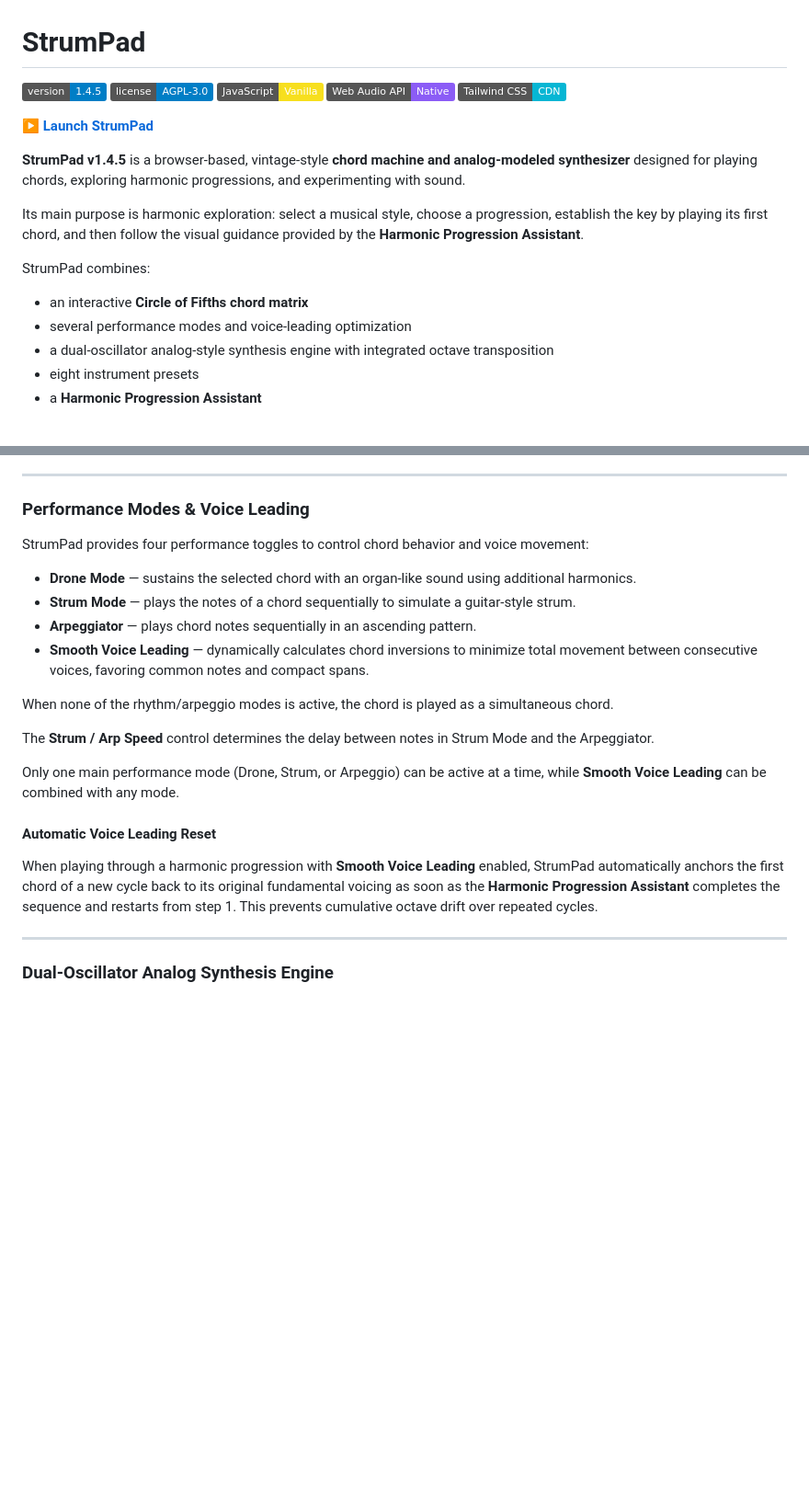
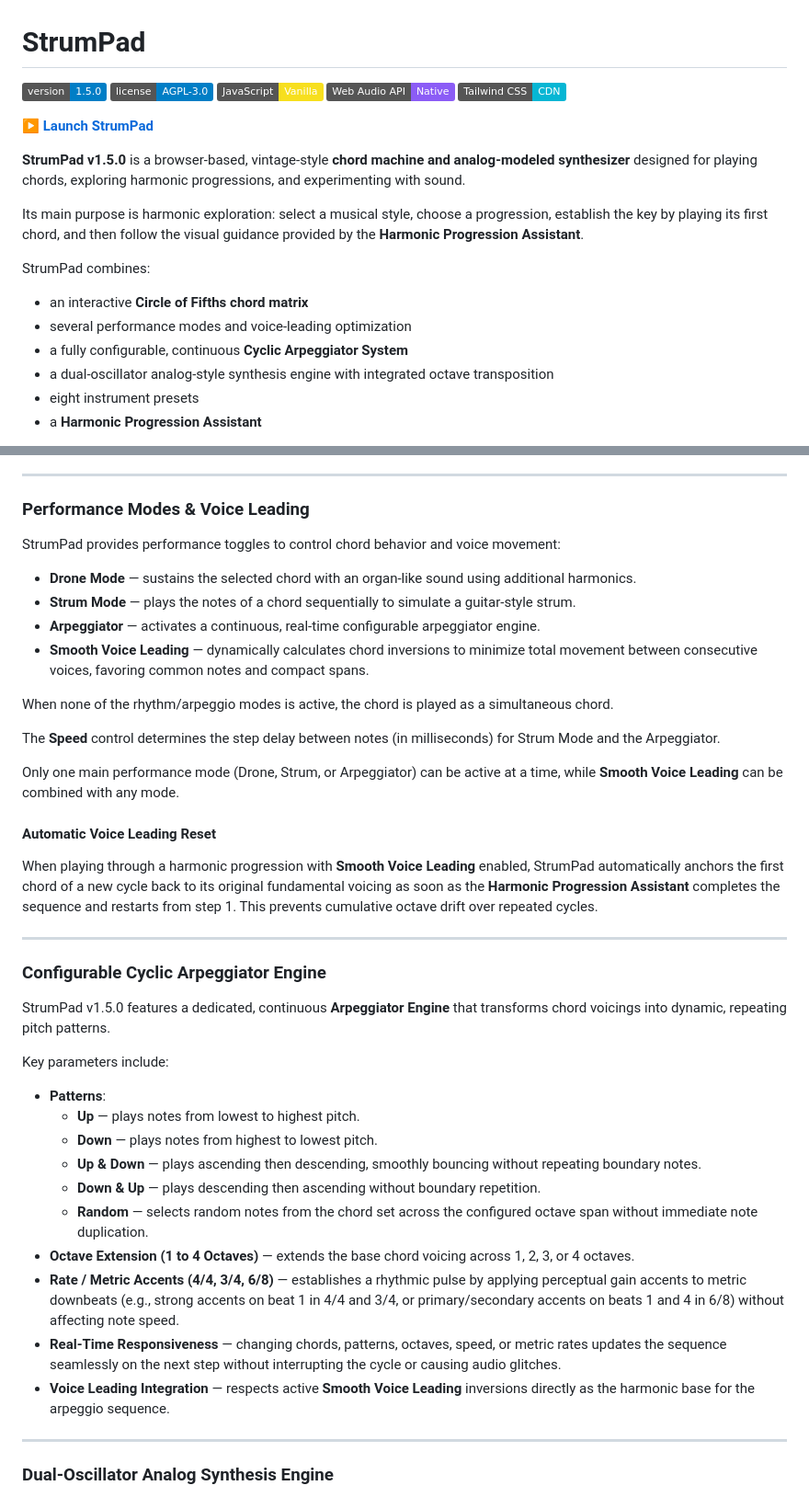
Before and after one commit to TagtTheSpellcaster/StrumPad, a Markdown page: README.md, 2 parts joined by grey strips. Shown at 92% size. Rendered like a GitHub page; badges without logos; blank space fills up the shorter version.

```diff
--- a/README.md
+++ b/README.md
@@ -1,6 +1,6 @@
 # StrumPad
 
-[![Version](https://img.shields.io/badge/version-1.4.5-blue.svg)](https://github.com/TagtTheSpellcaster/StrumPad)
+[![Version](https://img.shields.io/badge/version-1.5.0-blue.svg)](https://github.com/TagtTheSpellcaster/StrumPad)
 [![License](https://img.shields.io/badge/license-AGPL--3.0-blue.svg)](https://www.gnu.org/licenses/agpl-3.0.html)
 [![JavaScript](https://img.shields.io/badge/JavaScript-Vanilla-F7DF1E.svg)](https://developer.mozilla.org/en-US/docs/Web/JavaScript)
 [![Web Audio API](https://img.shields.io/badge/Web%20Audio%20API-Native-8B5CF6.svg)](https://developer.mozilla.org/en-US/docs/Web/API/Web_Audio_API)
@@ -8,7 +8,7 @@
 
 **▶ [Launch StrumPad](https://tagtthespellcaster.github.io/StrumPad/)**
 
-**StrumPad v1.4.5** is a browser-based, vintage-style **chord machine and analog-modeled synthesizer** designed for playing chords, exploring harmonic progressions, and experimenting with sound.
+**StrumPad v1.5.0** is a browser-based, vintage-style **chord machine and analog-modeled synthesizer** designed for playing chords, exploring harmonic progressions, and experimenting with sound.
 
 Its main purpose is harmonic exploration: select a musical style, choose a progression, establish the key by playing its first chord, and then follow the visual guidance provided by the **Harmonic Progression Assistant**.
 
@@ -16,6 +16,7 @@ StrumPad combines:
 
 - an interactive **Circle of Fifths chord matrix**
 - several performance modes and voice-leading optimization
+- a fully configurable, continuous **Cyclic Arpeggiator System**
 - a dual-oscillator analog-style synthesis engine with integrated octave transposition
 - eight instrument presets
 - a **Harmonic Progression Assistant**
@@ -52,21 +53,40 @@ The currently selected chord is displayed in the **Selected Chord** indicator.
 
 ### Performance Modes & Voice Leading
 
-StrumPad provides four performance toggles to control chord behavior and voice movement:
+StrumPad provides performance toggles to control chord behavior and voice movement:
 
 - **Drone Mode** — sustains the selected chord with an organ-like sound using additional harmonics.
 - **Strum Mode** — plays the notes of a chord sequentially to simulate a guitar-style strum.
-- **Arpeggiator** — plays chord notes sequentially in an ascending pattern.
+- **Arpeggiator** — activates a continuous, real-time configurable arpeggiator engine.
 - **Smooth Voice Leading** — dynamically calculates chord inversions to minimize total movement between consecutive voices, favoring common notes and compact spans.
 
 When none of the rhythm/arpeggio modes is active, the chord is played as a simultaneous chord.
 
-The **Strum / Arp Speed** control determines the delay between notes in Strum Mode and the Arpeggiator.
+The **Speed** control determines the step delay between notes (in milliseconds) for Strum Mode and the Arpeggiator.
 
-Only one main performance mode (Drone, Strum, or Arpeggio) can be active at a time, while **Smooth Voice Leading** can be combined with any mode.
+Only one main performance mode (Drone, Strum, or Arpeggiator) can be active at a time, while **Smooth Voice Leading** can be combined with any mode.
 
 #### Automatic Voice Leading Reset
 When playing through a harmonic progression with **Smooth Voice Leading** enabled, StrumPad automatically anchors the first chord of a new cycle back to its original fundamental voicing as soon as the **Harmonic Progression Assistant** completes the sequence and restarts from step 1. This prevents cumulative octave drift over repeated cycles.
+
+---
+
+### Configurable Cyclic Arpeggiator Engine
+
+StrumPad v1.5.0 features a dedicated, continuous **Arpeggiator Engine** that transforms chord voicings into dynamic, repeating pitch patterns.
+
+Key parameters include:
+
+- **Patterns**:
+  - **Up** — plays notes from lowest to highest pitch.
+  - **Down** — plays notes from highest to lowest pitch.
+  - **Up & Down** — plays ascending then descending, smoothly bouncing without repeating boundary notes.
+  - **Down & Up** — plays descending then ascending without boundary repetition.
+  - **Random** — selects random notes from the chord set across the configured octave span without immediate note duplication.
+- **Octave Extension (1 to 4 Octaves)** — extends the base chord voicing across 1, 2, 3, or 4 octaves.
+- **Rate / Metric Accents (4/4, 3/4, 6/8)** — establishes a rhythmic pulse by applying perceptual gain accents to metric downbeats (e.g., strong accents on beat 1 in 4/4 and 3/4, or primary/secondary accents on beats 1 and 4 in 6/8) without affecting note speed.
+- **Real-Time Responsiveness** — changing chords, patterns, octaves, speed, or metric rates updates the sequence seamlessly on the next step without interrupting the cycle or causing audio glitches.
+- **Voice Leading Integration** — respects active **Smooth Voice Leading** inversions directly as the harmonic base for the arpeggio sequence.
 
 ---
 
```
